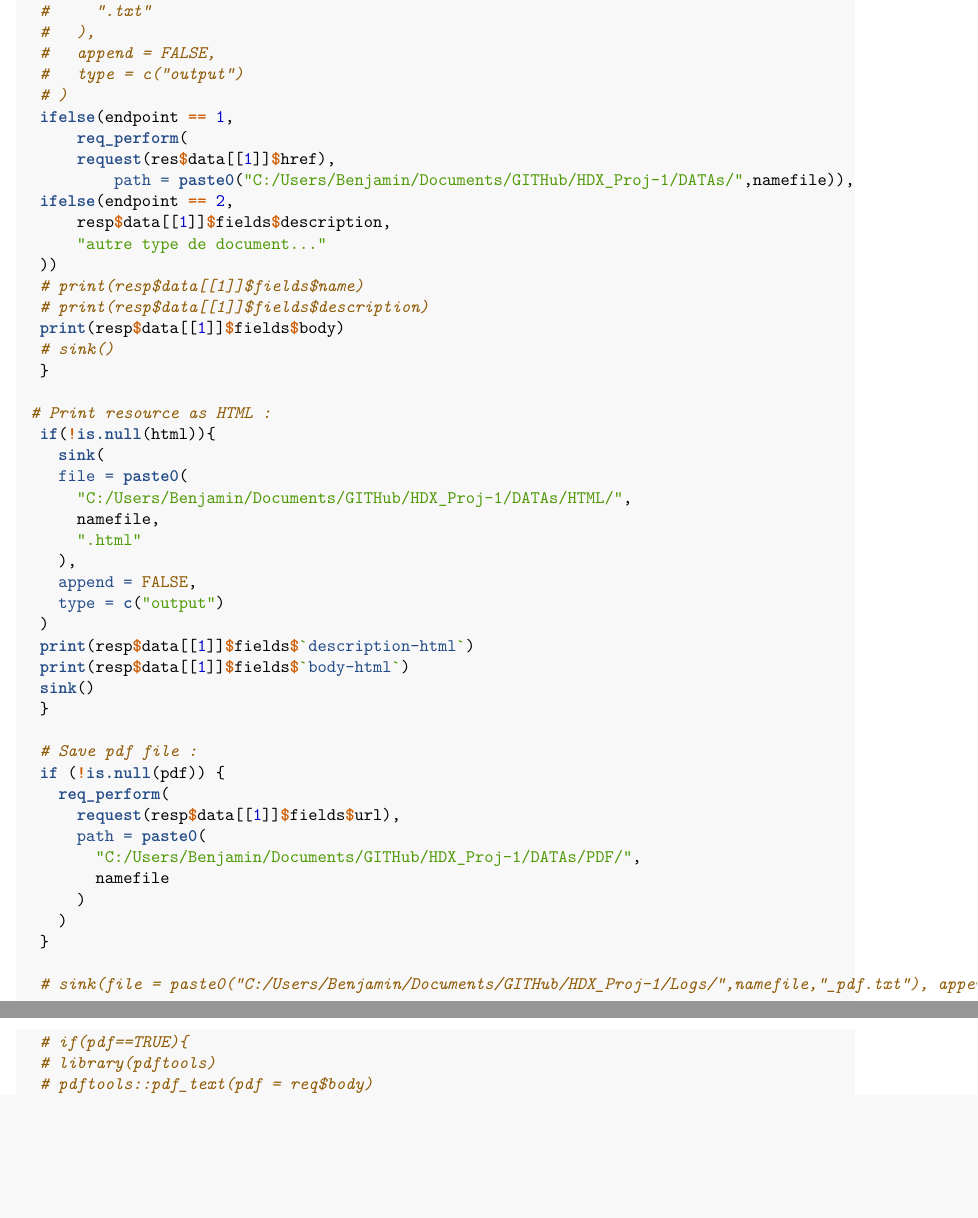
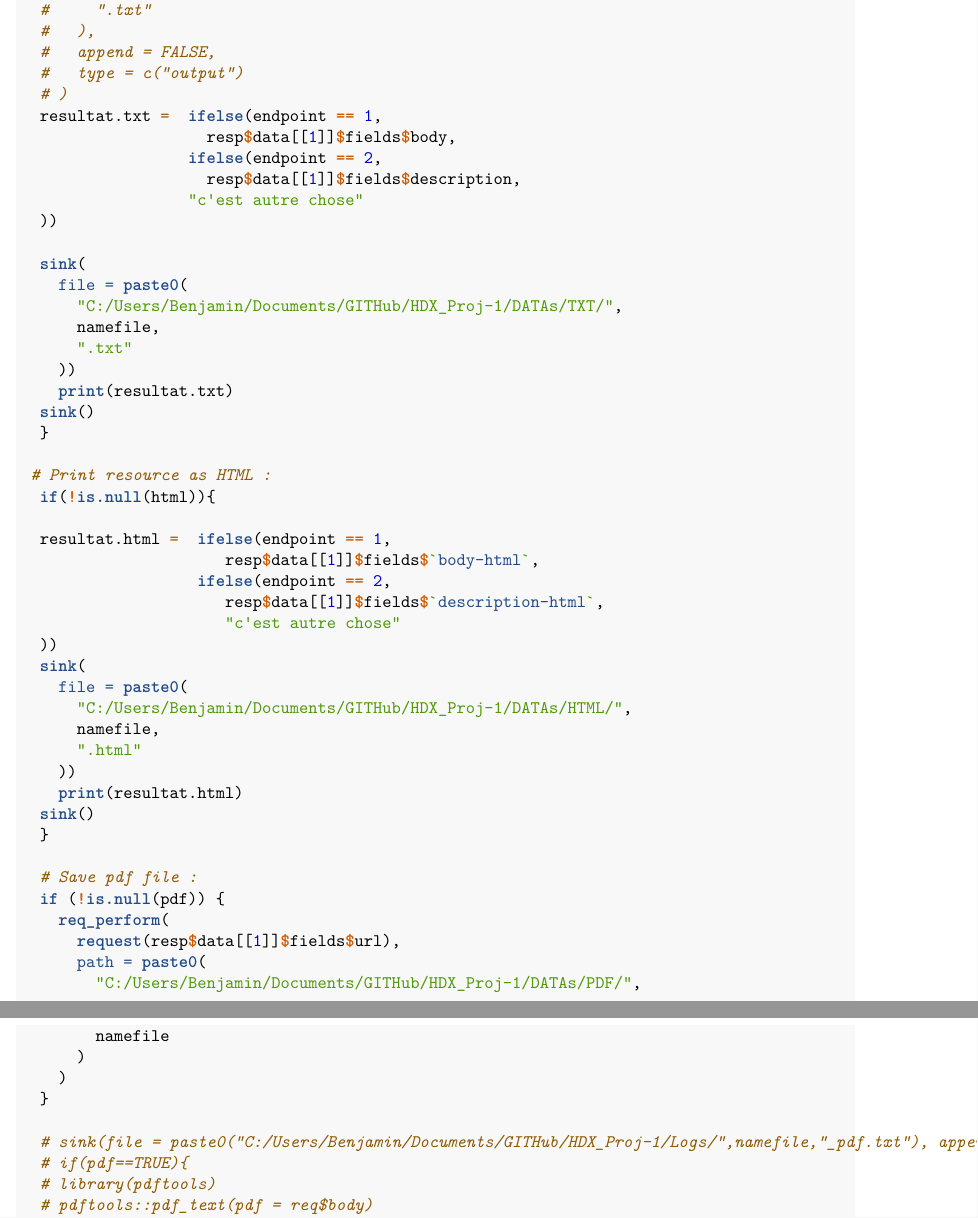
Before and after one commit to Ben-zie/HDX_Proj-1, an R Markdown document (R/R_Relief-web-API_client_2.Rmd): two parts of pages 4 and 5 of 10, joined at a grey line, cut so that both start at the same text, the shorter picture padded with empty space. Rendered offline with R 4.5, knitr and Pandoc, then LaTeX, with nearby package versions; some code elsewhere in the file could not run offline.

Commit message:
Print function, debut de paramétrisation

```diff
--- a/R/R_Relief-web-API_client_2.Rmd
+++ b/R/R_Relief-web-API_client_2.Rmd
@@ -179,33 +179,39 @@ PRINT_SEARCH = function(res,
   #   append = FALSE,
   #   type = c("output")
   # )
-  ifelse(endpoint == 1,
-      req_perform(
-      request(res$data[[1]]$href),
-          path = paste0("C:/Users/Benjamin/Documents/GITHub/HDX_Proj-1/DATAs/",namefile)),
-  ifelse(endpoint == 2,
-      resp$data[[1]]$fields$description,
-      "autre type de document..."
+  resultat.txt =  ifelse(endpoint == 1,
+                    resp$data[[1]]$fields$body,
+                  ifelse(endpoint == 2,
+                    resp$data[[1]]$fields$description,
+                  "c'est autre chose"
   ))
-  # print(resp$data[[1]]$fields$name)
-  # print(resp$data[[1]]$fields$description)
-  print(resp$data[[1]]$fields$body)
-  # sink()
+
+  sink(
+    file = paste0(
+      "C:/Users/Benjamin/Documents/GITHub/HDX_Proj-1/DATAs/TXT/",
+      namefile,
+      ".txt"
+    ))
+    print(resultat.txt)
+  sink()
   }
 
  # Print resource as HTML :
   if(!is.null(html)){
-    sink(
+
+  resultat.html =  ifelse(endpoint == 1,
+                      resp$data[[1]]$fields$`body-html`,
+                   ifelse(endpoint == 2,
+                      resp$data[[1]]$fields$`description-html`,
+                      "c'est autre chose"
+  ))
+  sink(
     file = paste0(
       "C:/Users/Benjamin/Documents/GITHub/HDX_Proj-1/DATAs/HTML/",
       namefile,
       ".html"
-    ),
-    append = FALSE,
-    type = c("output")
-  )
-  print(resp$data[[1]]$fields$`description-html`)
-  print(resp$data[[1]]$fields$`body-html`)
+    ))
+    print(resultat.html)
   sink()
   }
 
```
